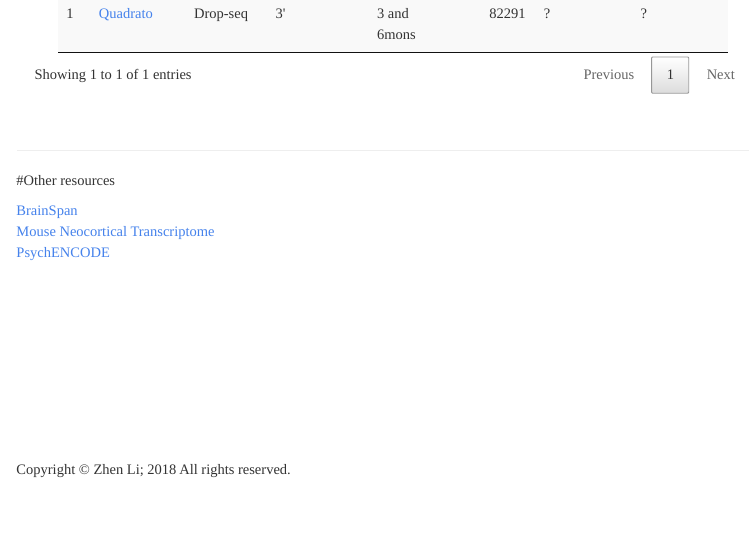
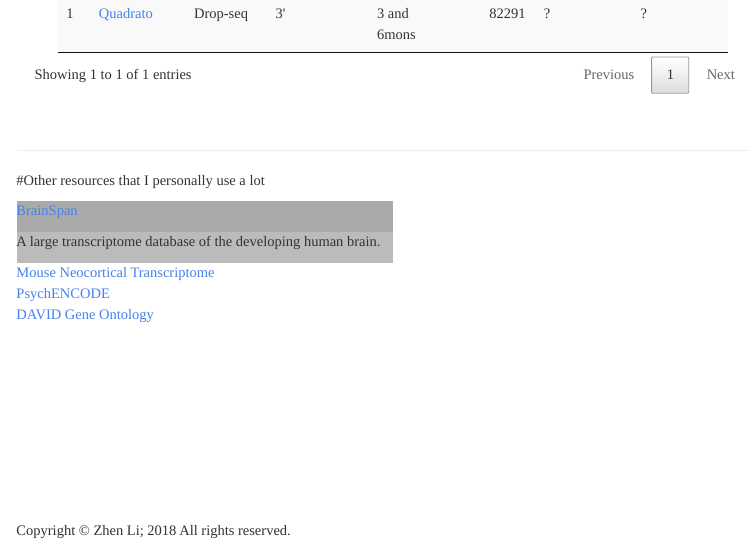
Before and after one commit to macros29/macros29.github.io, an R Markdown document (info.Rmd): the page in a window 1100 px wide, from 1460 px down. Rendered offline with R 4.5, knitr and Pandoc, with nearby package versions; a font, style sheet, LaTeX package, included part or bibliography that could not be used is replaced or left out; menus at the side of the page are left out.

Commit message:
Editting info page

```diff
--- a/info.Rmd
+++ b/info.Rmd
@@ -56,11 +56,23 @@ datatable(dt, escape = F, options  = list(autoWidth = T))
 
 ---
 
-#Other resources
+#Other resources that I personally use a lot
 
-<div><a href="http://www.brainspan.org/">BrainSpan</a></div>
+<div>
+<div class="column left" style="background-color:#aaa;">
+<a href="http://www.brainspan.org/">BrainSpan</a>
+</div>
+
+<div class="column right" style="background-color:#bbb;">
+<p>A large transcriptome database of the developing human brain.<p>
+</div>
+
+</div>
+
 <div><a href="http://hbatlas.org/mouseNCXtranscriptome/">Mouse Neocortical Transcriptome</a></div>
 <div><a href="http://psychencode.org/">PsychENCODE</a></div>
+<div><a href="https://david.ncifcrf.gov/home.jsp/">DAVID Gene Ontology</a></div>
+
 
 <footer>
 <a href="https://www.instagram.com/_mcros_/">
```
Also changed, not shown: styles.css (+15 -6 lines), info.html.
